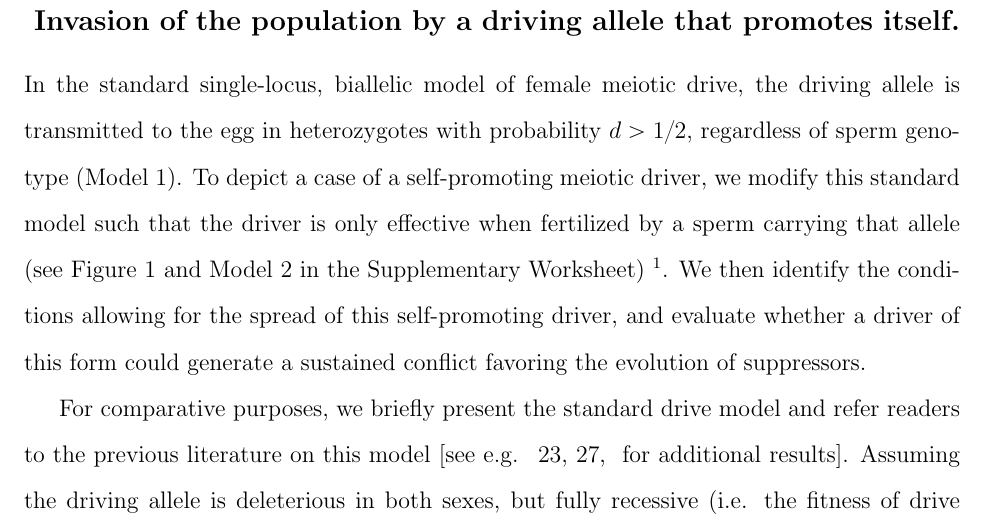
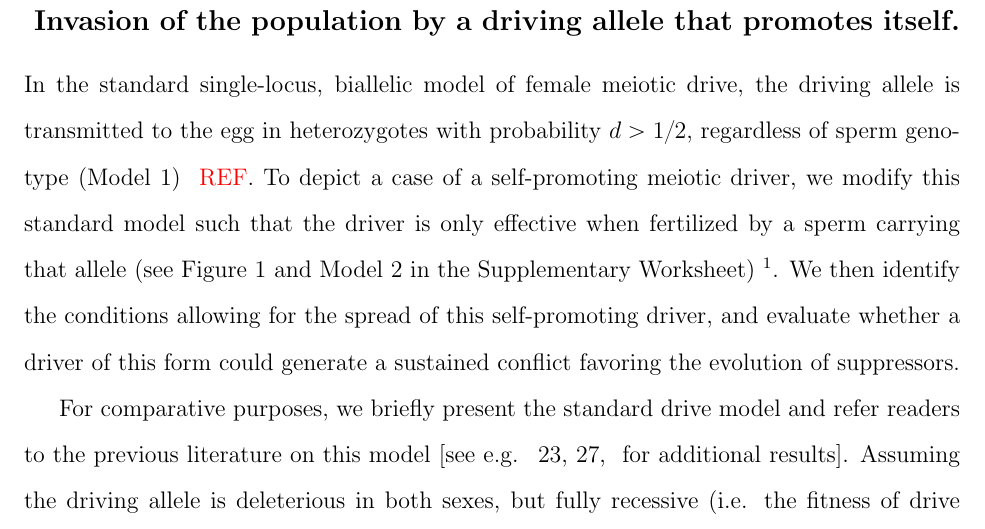
Before and after one commit to cooplab/sperm_dependant_drive, a LaTeX document (writeup_and_notes/male_dependent_drive.tex): part of page 4 of 23, cut so that both start at the same text. Compiled offline with pdfLaTeX.

Commit message:
small changes to intro

```diff
--- a/writeup_and_notes/male_dependent_drive.tex
+++ b/writeup_and_notes/male_dependent_drive.tex
@@ -151,8 +151,8 @@ itself.}
 %%%%%%%%%%%%%%%%%%%%%%%%%
 
 In the standard single-locus, biallelic model of female meiotic drive,
-the driving allele is transmitted to the egg  in heterozygotes with
-probability  $d > 1/2$, regardless of sperm genotype (Model 1). To depict a case
+the driving allele is transmitted to the egg in heterozygotes with
+probability  $d > 1/2$, regardless of sperm genotype (Model 1) \gc{REF}. To depict a case
 of a self-promoting meiotic driver,  we modify this standard model such
 	that the driver is only effective when fertilized by a sperm carrying that allele (see Figure \ref{Eggsperm_2_allele_cartoon} and Model 2 in the Supplementary Worksheet)
 \footnote{the timing of fertilization relative to female meiosis places another constraint on $d$, for example, if fertilization (and therefore, sperm dependent drive) takes place at MII (as in mammals),
```
